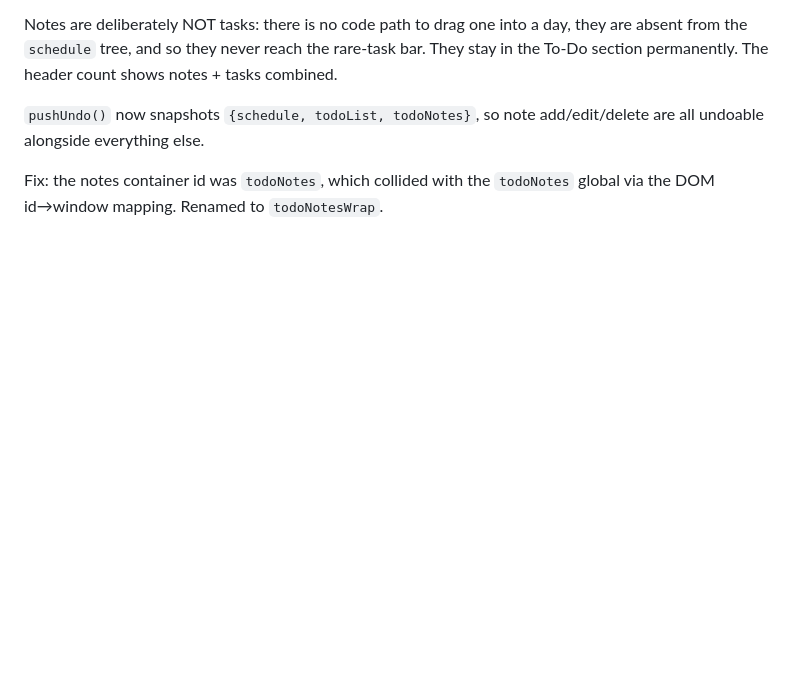
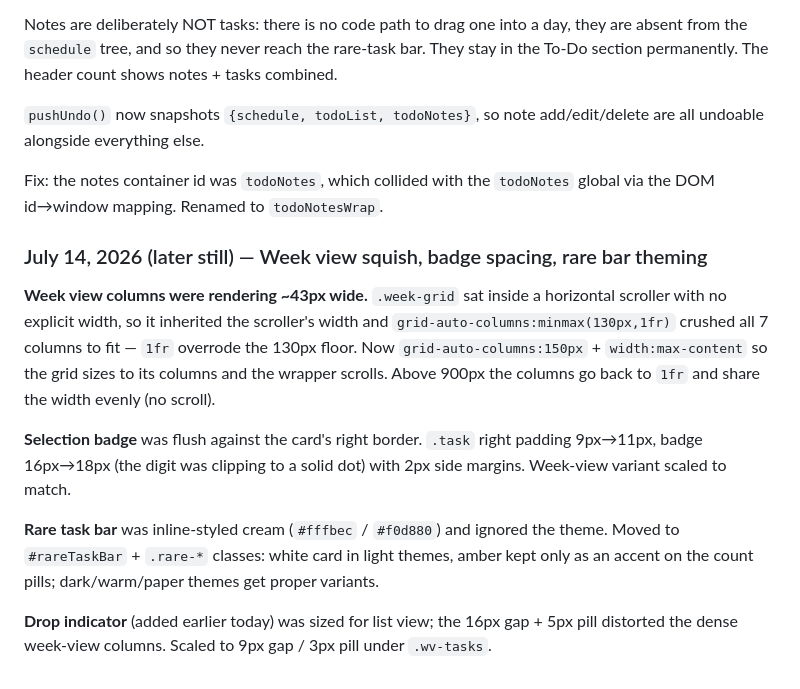
Before and after one commit to FiniteGambino/FiniteGambino.github.io, a Markdown page: CHANGELOG.md, the part around the change. Drawn GitHub-style; blank space fills up the shorter version.

Commit message:
Changelog: week view + badge + rare bar

```diff
--- a/CHANGELOG.md
+++ b/CHANGELOG.md
@@ -419,3 +419,22 @@ undoable alongside everything else.
 
 Fix: the notes container id was `todoNotes`, which collided with the `todoNotes` global via the
 DOM id→window mapping. Renamed to `todoNotesWrap`.
+
+### July 14, 2026 (later still) — Week view squish, badge spacing, rare bar theming
+
+**Week view columns were rendering ~43px wide.** `.week-grid` sat inside a horizontal scroller
+with no explicit width, so it inherited the scroller's width and `grid-auto-columns:minmax(130px,1fr)`
+crushed all 7 columns to fit — `1fr` overrode the 130px floor. Now `grid-auto-columns:150px` +
+`width:max-content` so the grid sizes to its columns and the wrapper scrolls. Above 900px the
+columns go back to `1fr` and share the width evenly (no scroll).
+
+**Selection badge** was flush against the card's right border. `.task` right padding 9px→11px,
+badge 16px→18px (the digit was clipping to a solid dot) with 2px side margins. Week-view variant
+scaled to match.
+
+**Rare task bar** was inline-styled cream (`#fffbec` / `#f0d880`) and ignored the theme. Moved to
+`#rareTaskBar` + `.rare-*` classes: white card in light themes, amber kept only as an accent on the
+count pills; dark/warm/paper themes get proper variants.
+
+**Drop indicator** (added earlier today) was sized for list view; the 16px gap + 5px pill distorted
+the dense week-view columns. Scaled to 9px gap / 3px pill under `.wv-tasks`.
```
